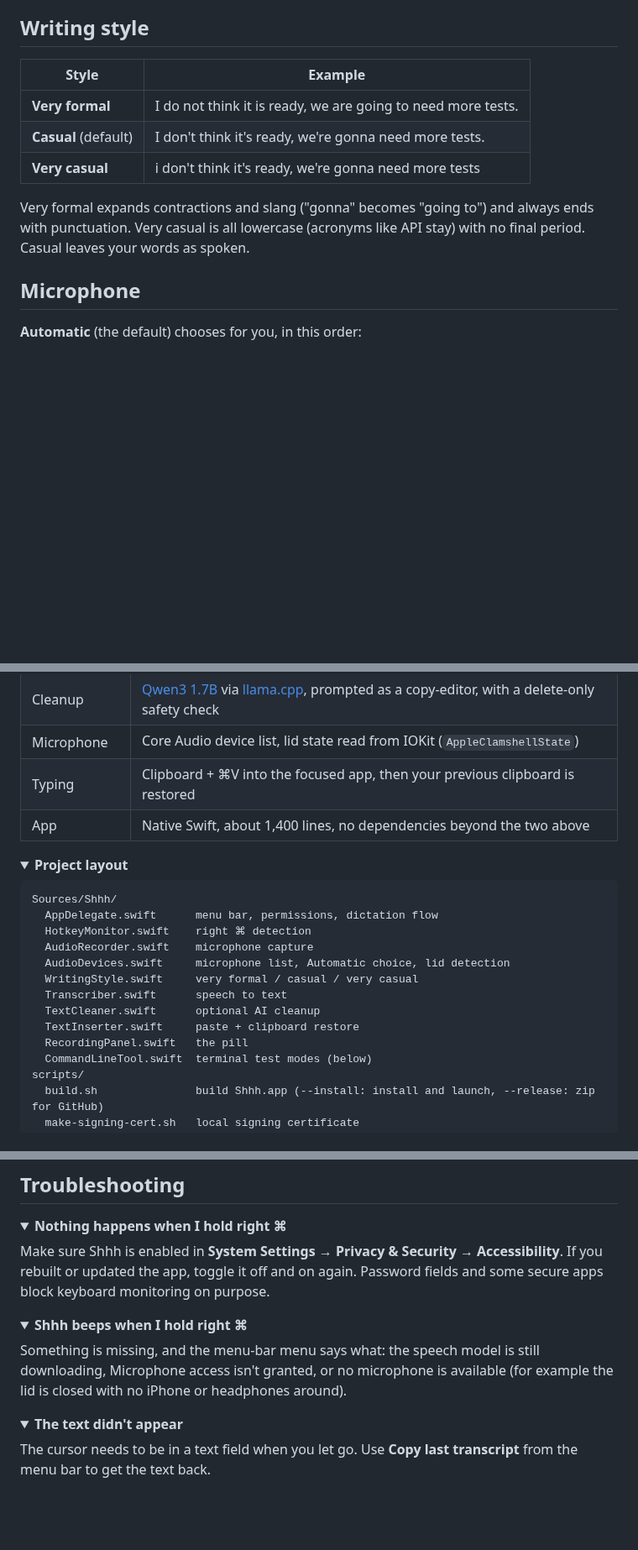
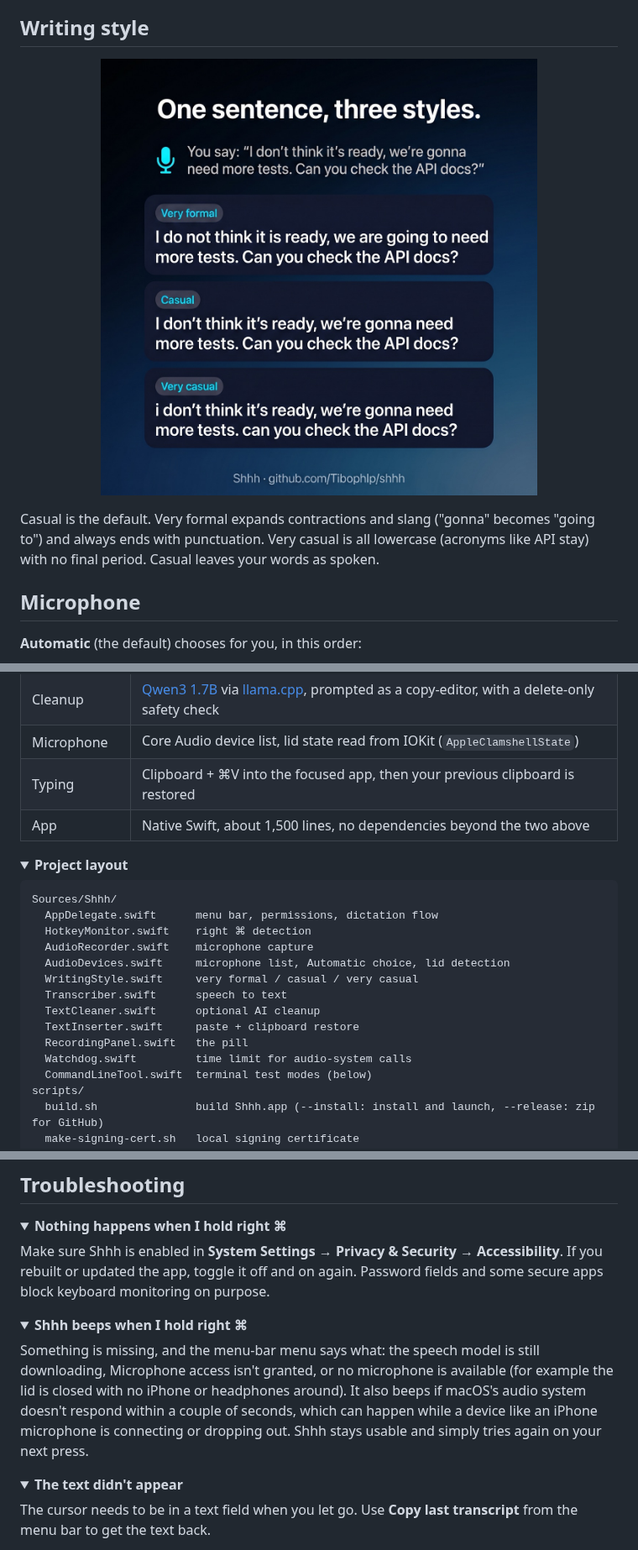
Before and after one commit to Tibophlp/shhh, a Markdown page: README.md, 3 parts joined by grey strips. Shown at 84% size. Drawn GitHub-style; pictures changed too: docs/writing-styles.jpg (added); folded sections open; blank space fills up the shorter version.

```diff
--- a/README.md
+++ b/README.md
@@ -88,13 +92,11 @@ The menu-bar icon has these options:
 
 ## Writing style
 
-| Style | Example |
-| --- | --- |
-| **Very formal** | I do not think it is ready, we are going to need more tests. |
-| **Casual** (default) | I don't think it's ready, we're gonna need more tests. |
-| **Very casual** | i don't think it's ready, we're gonna need more tests |
+<p align="center">
+  <img src="docs/writing-styles.jpg" alt="One sentence in the three writing styles: very formal, casual and very casual" width="520">
+</p>
 
-Very formal expands contractions and slang ("gonna" becomes "going to") and always ends with punctuation. Very casual is all lowercase (acronyms like API stay) with no final period. Casual leaves your words as spoken.
+Casual is the default. Very formal expands contractions and slang ("gonna" becomes "going to") and always ends with punctuation. Very casual is all lowercase (acronyms like API stay) with no final period. Casual leaves your words as spoken.
 
 ## Microphone
 
@@ -132,7 +138,7 @@ right ⌘ held ─▶ microphone ─▶ Parakeet speech model ─▶ [AI cleanup
 | Cleanup | [Qwen3 1.7B](https://huggingface.co/Qwen/Qwen3-1.7B) via [llama.cpp](https://github.com/ggml-org/llama.cpp), prompted as a copy-editor, with a delete-only safety check |
 | Microphone | Core Audio device list, lid state read from IOKit (`AppleClamshellState`) |
 | Typing | Clipboard + ⌘V into the focused app, then your previous clipboard is restored |
-| App | Native Swift, about 1,400 lines, no dependencies beyond the two above |
+| App | Native Swift, about 1,500 lines, no dependencies beyond the two above |
 
 <details>
 <summary><b>Project layout</b></summary>
@@ -148,6 +154,7 @@ Sources/Shhh/
   TextCleaner.swift      optional AI cleanup
   TextInserter.swift     paste + clipboard restore
   RecordingPanel.swift   the pill
+  Watchdog.swift         time limit for audio-system calls
   CommandLineTool.swift  terminal test modes (below)
 scripts/
   build.sh               build Shhh.app (--install: install and launch, --release: zip for GitHub)
@@ -179,7 +186,7 @@ Make sure Shhh is enabled in **System Settings → Privacy & Security → Access
 <details>
 <summary><b>Shhh beeps when I hold right ⌘</b></summary>
 
-Something is missing, and the menu-bar menu says what: the speech model is still downloading, Microphone access isn't granted, or no microphone is available (for example the lid is closed with no iPhone or headphones around).
+Something is missing, and the menu-bar menu says what: the speech model is still downloading, Microphone access isn't granted, or no microphone is available (for example the lid is closed with no iPhone or headphones around). It also beeps if macOS's audio system doesn't respond within a couple of seconds, which can happen while a device like an iPhone microphone is connecting or dropping out. Shhh stays usable and simply tries again on your next press.
 </details>
 
 <details>
```
Also changed, not shown: other parts of README.md (+8 -0 lines), docs/how-it-works.jpg (added), docs/one-key.jpg (added), 6 other files.
